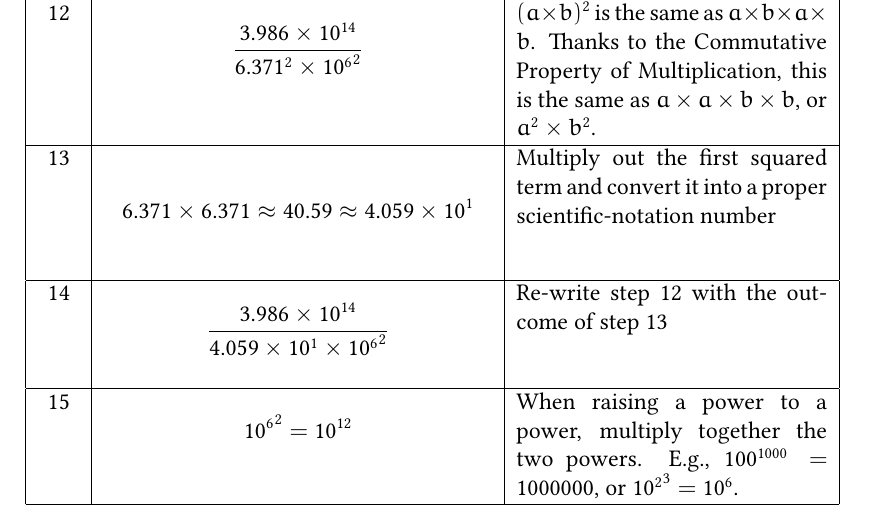
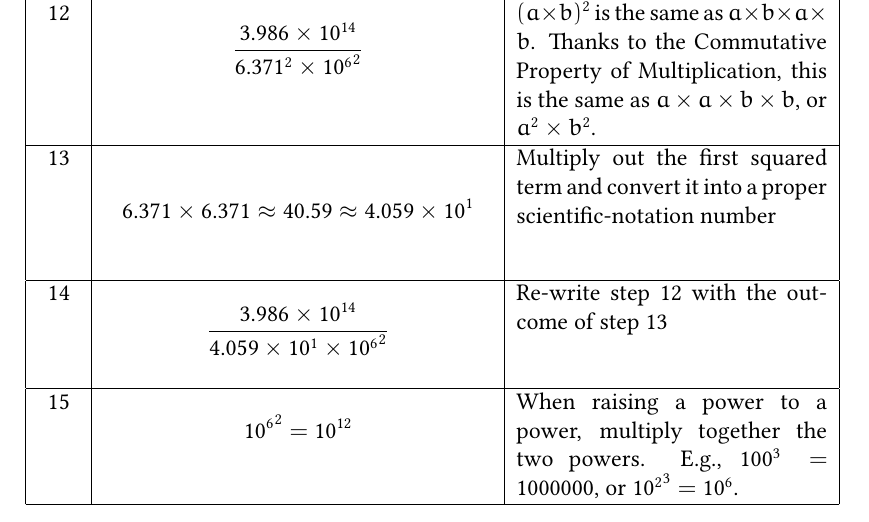
Before and after one commit to rjhansen/fun-math, a LaTeX paper (gravity/gravity.tex): part of page 6 of 15, cut so that both start at the same text. Compiled offline with pdfLaTeX.

Commit message:
RC3, corrected exponent error

```diff
--- a/gravity/gravity.tex
+++ b/gravity/gravity.tex
@@ -207,7 +207,7 @@ How will we proceed?
     {10^6}^2} \] & Re-write step 12 with the outcome of step 13 \\
   \hline
   15 & \[{10^6}^2 = 10^{12}\] & When raising a power to a power,
-  multiply together the two powers.  E.g., $100^{1000} = 1000000$,
+  multiply together the two powers.  E.g., $100^{3} = 1000000$,
   or ${10^2}^3 = 10^6$. \\
   \hline
   16 & \[\frac{3.986 \times 10^{14}}{4.059 \times 10^1 \times
```
